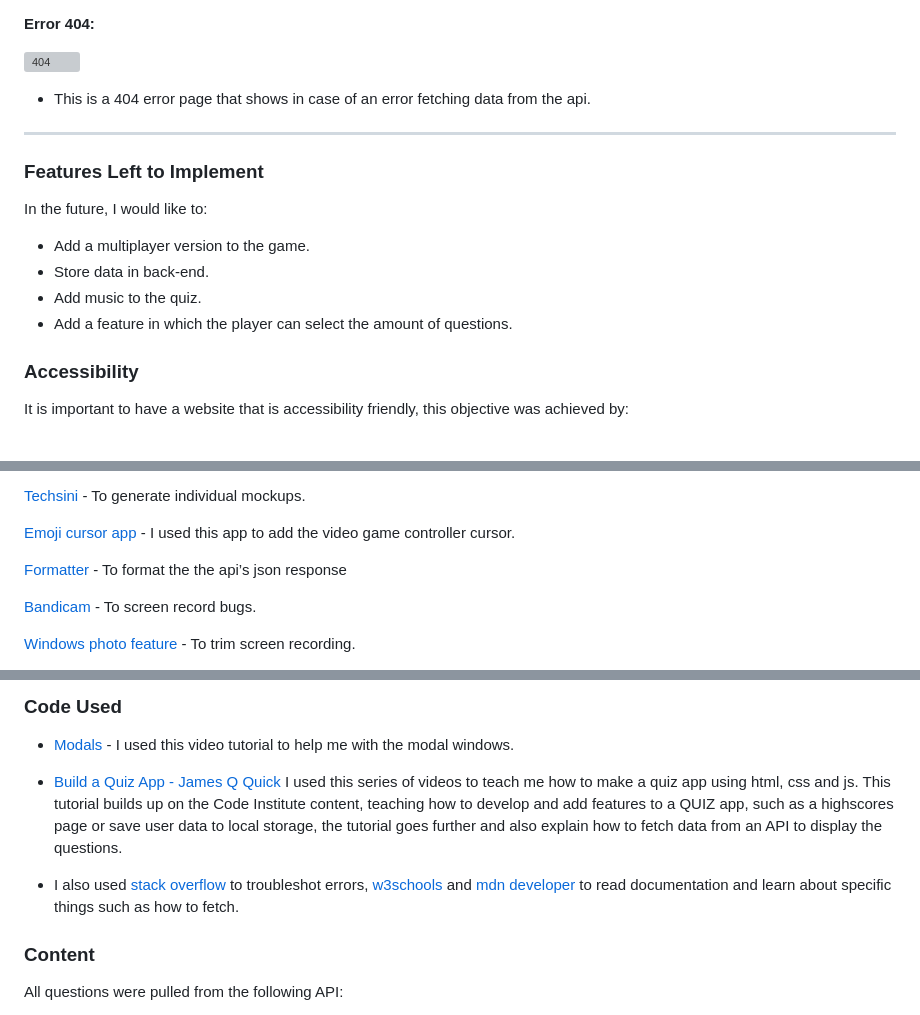
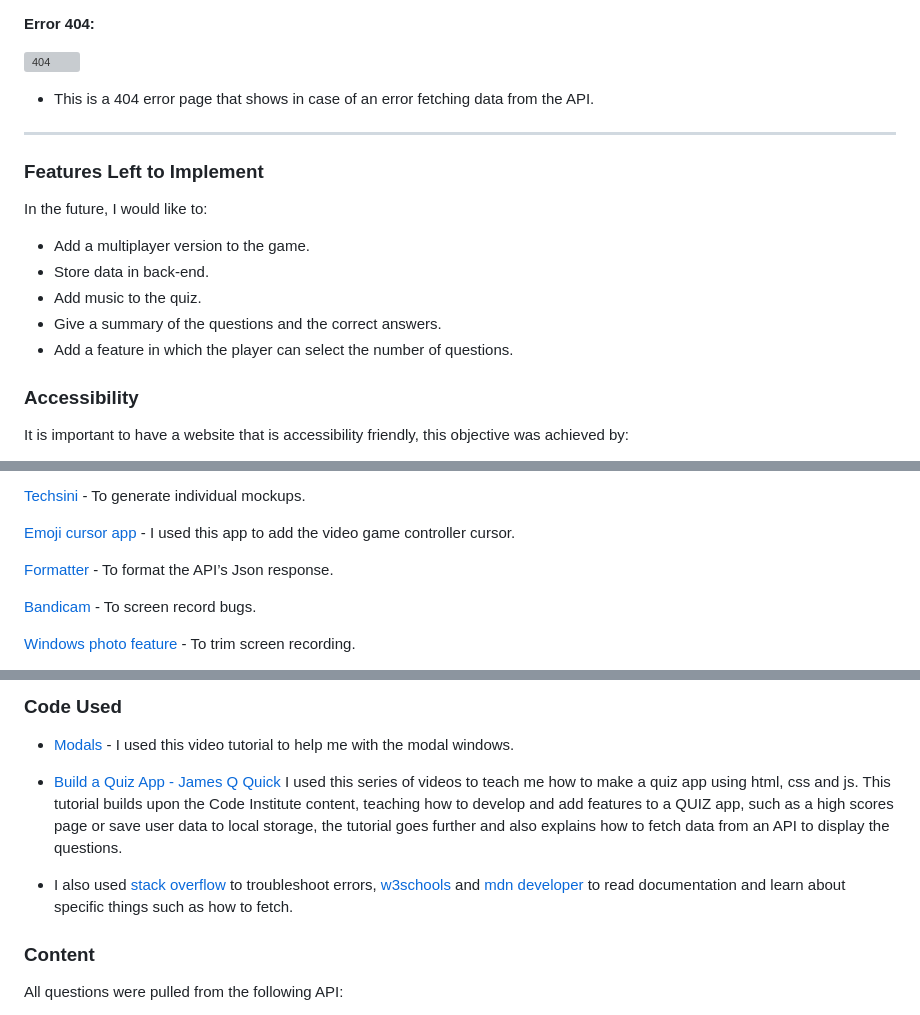
Before and after one commit to Zest-studi-o/Gamer-Quiz, a Markdown page: README.md, 3 parts joined by grey strips. GitHub-like rendering; grey boxes are pictures that could not be loaded.

Commit message:
Add more content & spellcheck

```diff
--- a/README.md
+++ b/README.md
@@ -214,7 +214,7 @@ This website has a home page, a game select page, 3 game pages (easy, medium, di
 
 ![404](docs/features/feature-404.png)
 
-  * This is a 404 error page that shows in case of an error fetching data from the api.
+  * This is a 404 error page that shows in case of an error fetching data from the API.
 
 ---
 
@@ -225,7 +225,8 @@ In the future, I would like to:
 - Add a multiplayer version to the game.
 - Store data in back-end.
 - Add music to the quiz.
-- Add a feature in which the player can select the amount of questions.
+- Give a summary of the questions and the correct answers.
+- Add a feature in which the player can select the number of questions.
 
 ### Accessibility
 
@@ -277,7 +278,7 @@ HTML, CSS and JS were used to create this website.
 
 [Emoji cursor app](https://www.emojicursor.app/) - I used this app to add the video game controller cursor.
 
-[Formatter](https://chrome.google.com/webstore/detail/json-formatter/bcjindcccaagfpapjjmafapmmgkkhgoa) - To format the the api’s json response
+[Formatter](https://chrome.google.com/webstore/detail/json-formatter/bcjindcccaagfpapjjmafapmmgkkhgoa) - To format the API’s Json response.
 
 [Bandicam](https://www.bandicam.com/es/) - To screen record bugs.
 
@@ -334,9 +335,9 @@ Please refer to [TESTING.md](TESTING.md) file for all testing carried out.
 - [Modals](https://www.youtube.com/watch?v=XH5OW46yO8I) - I used this video tutorial to help me with the modal windows.
 
 - [Build a Quiz App - James Q Quick](https://www.youtube.com/watch?v=u98ROZjBWy8&list=PLDlWc9AfQBfZIkdVaOQXi1tizJeNJipEx&index=1) I used this series of videos to teach me how to make a quiz app using html, css and js.
-This tutorial builds up on the Code Institute content, teaching how to develop and add features to a QUIZ app, such as a highscores page or save user data to local storage, the tutorial goes further and also explain how to fetch data from an API to display the questions.
+This tutorial builds upon the Code Institute content, teaching how to develop and add features to a QUIZ app, such as a high scores page or save user data to local storage, the tutorial goes further and also explains how to fetch data from an API to display the questions.
 
-- I also used [stack overflow](https://stackoverflow.com/) to troubleshot errors, [w3schools](https://www.w3schools.com/) and [mdn developer](https://developer.mozilla.org/es/) to read documentation and learn about specific things such as how to fetch.
+- I also used [stack overflow](https://stackoverflow.com/) to troubleshoot errors, [w3schools](https://www.w3schools.com/) and [mdn developer](https://developer.mozilla.org/es/) to read documentation and learn about specific things such as how to fetch.
 
 ### Content
 
```
Also changed, not shown: other parts of README.md (+8 -8 lines), TESTING.md (+0 -1 lines), docs/testing/jshint/jshint-end.png, 1 other file.
